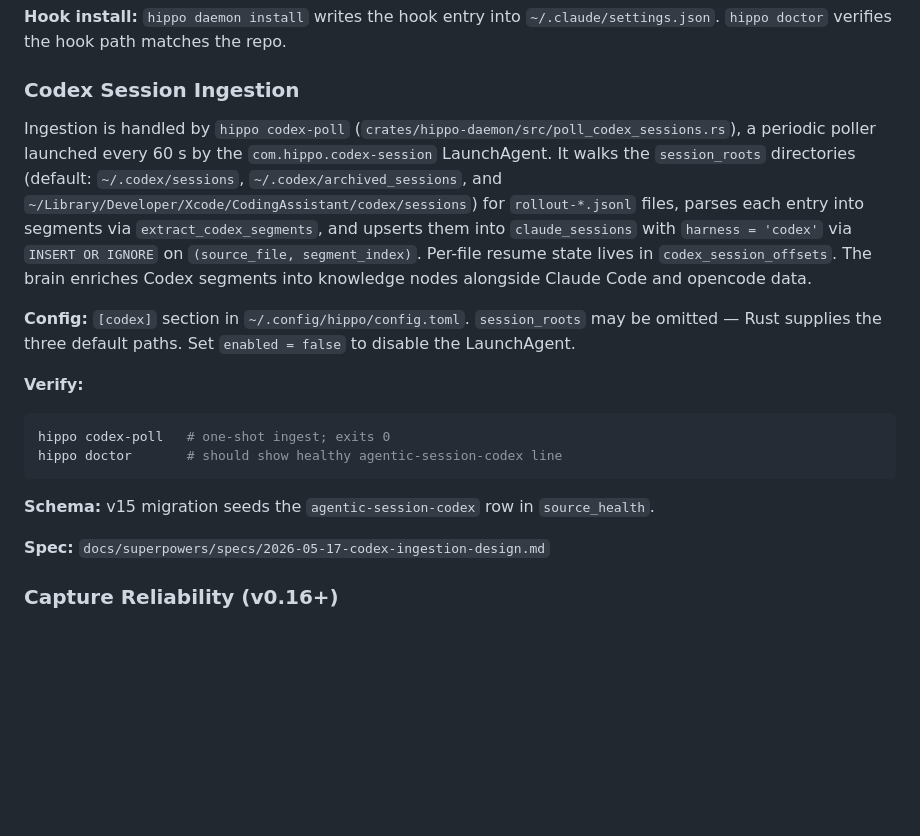
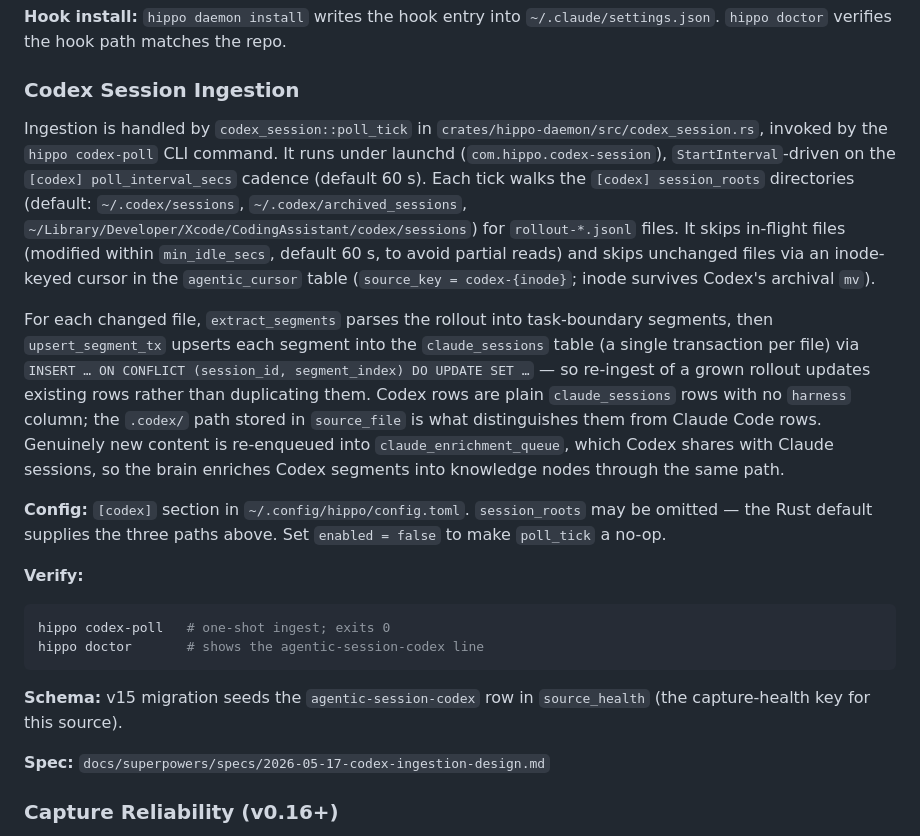
Before and after one commit to stevencarpenter/hippo, a Markdown page: CLAUDE.md, the part around the change. GitHub-like rendering; blank space fills up the shorter version.

Commit message:
docs(codex): correct factual errors in CLAUDE.md Codex section

````diff
--- a/CLAUDE.md
+++ b/CLAUDE.md
@@ -138,17 +138,19 @@ Ingestion is handled by `crates/hippo-daemon/src/watch_claude_sessions.rs`, a lo
 
 ### Codex Session Ingestion
 
-Ingestion is handled by `hippo codex-poll` (`crates/hippo-daemon/src/poll_codex_sessions.rs`), a periodic poller launched every 60 s by the `com.hippo.codex-session` LaunchAgent. It walks the `session_roots` directories (default: `~/.codex/sessions`, `~/.codex/archived_sessions`, and `~/Library/Developer/Xcode/CodingAssistant/codex/sessions`) for `rollout-*.jsonl` files, parses each entry into segments via `extract_codex_segments`, and upserts them into `claude_sessions` with `harness = 'codex'` via `INSERT OR IGNORE` on `(source_file, segment_index)`. Per-file resume state lives in `codex_session_offsets`. The brain enriches Codex segments into knowledge nodes alongside Claude Code and opencode data.
+Ingestion is handled by `codex_session::poll_tick` in `crates/hippo-daemon/src/codex_session.rs`, invoked by the `hippo codex-poll` CLI command. It runs under launchd (`com.hippo.codex-session`), `StartInterval`-driven on the `[codex] poll_interval_secs` cadence (default 60 s). Each tick walks the `[codex] session_roots` directories (default: `~/.codex/sessions`, `~/.codex/archived_sessions`, `~/Library/Developer/Xcode/CodingAssistant/codex/sessions`) for `rollout-*.jsonl` files. It skips in-flight files (modified within `min_idle_secs`, default 60 s, to avoid partial reads) and skips unchanged files via an inode-keyed cursor in the `agentic_cursor` table (`source_key = codex-{inode}`; inode survives Codex's archival `mv`).
 
-**Config:** `[codex]` section in `~/.config/hippo/config.toml`. `session_roots` may be omitted — Rust supplies the three default paths. Set `enabled = false` to disable the LaunchAgent.
+For each changed file, `extract_segments` parses the rollout into task-boundary segments, then `upsert_segment_tx` upserts each segment into the `claude_sessions` table (a single transaction per file) via `INSERT … ON CONFLICT (session_id, segment_index) DO UPDATE SET …` — so re-ingest of a grown rollout updates existing rows rather than duplicating them. Codex rows are plain `claude_sessions` rows with no `harness` column; the `.codex/` path stored in `source_file` is what distinguishes them from Claude Code rows. Genuinely new content is re-enqueued into `claude_enrichment_queue`, which Codex shares with Claude sessions, so the brain enriches Codex segments into knowledge nodes through the same path.
+
+**Config:** `[codex]` section in `~/.config/hippo/config.toml`. `session_roots` may be omitted — the Rust default supplies the three paths above. Set `enabled = false` to make `poll_tick` a no-op.
 
 **Verify:**
 ```bash
 hippo codex-poll   # one-shot ingest; exits 0
-hippo doctor       # should show healthy agentic-session-codex line
+hippo doctor       # shows the agentic-session-codex line
 ```
 
-**Schema:** v15 migration seeds the `agentic-session-codex` row in `source_health`.
+**Schema:** v15 migration seeds the `agentic-session-codex` row in `source_health` (the capture-health key for this source).
 
 **Spec:** `docs/superpowers/specs/2026-05-17-codex-ingestion-design.md`
 
````
